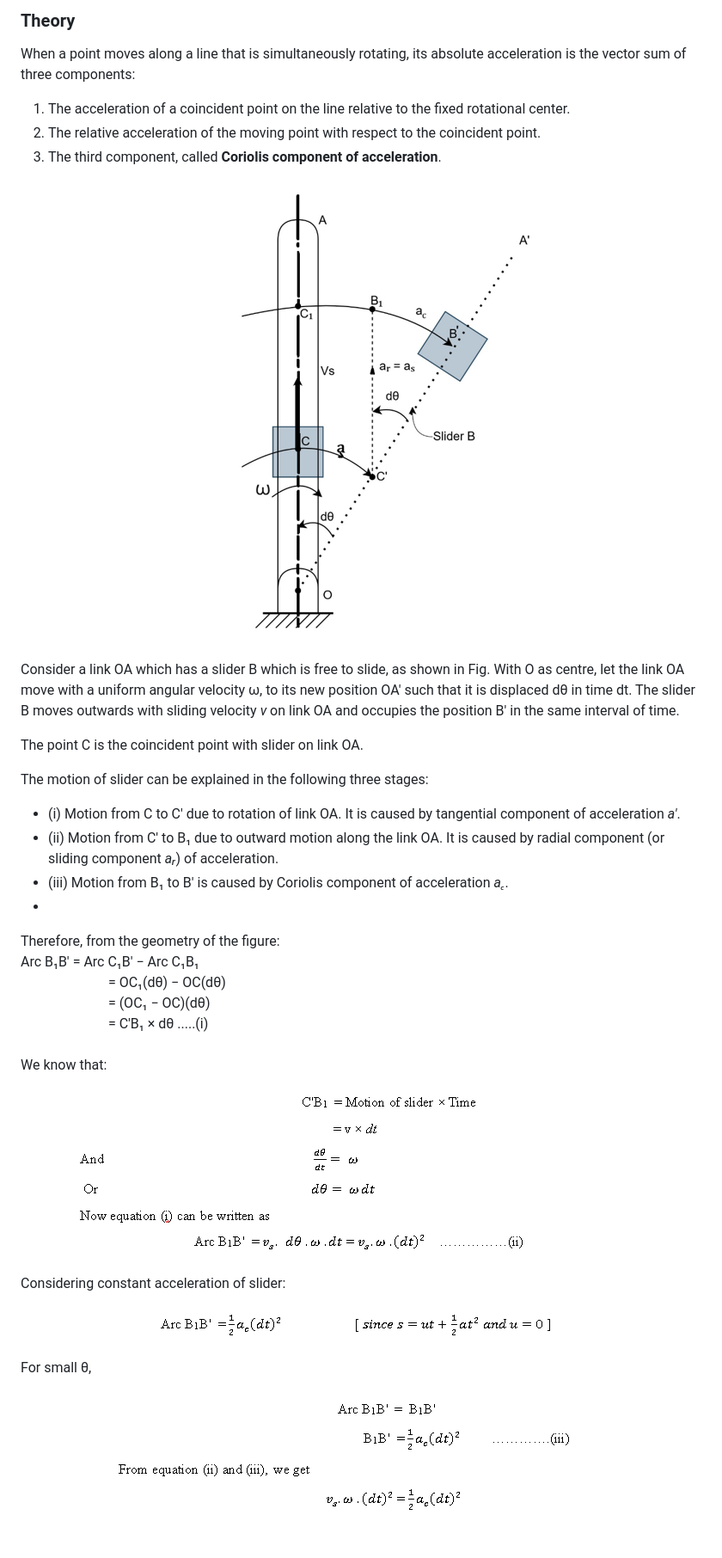
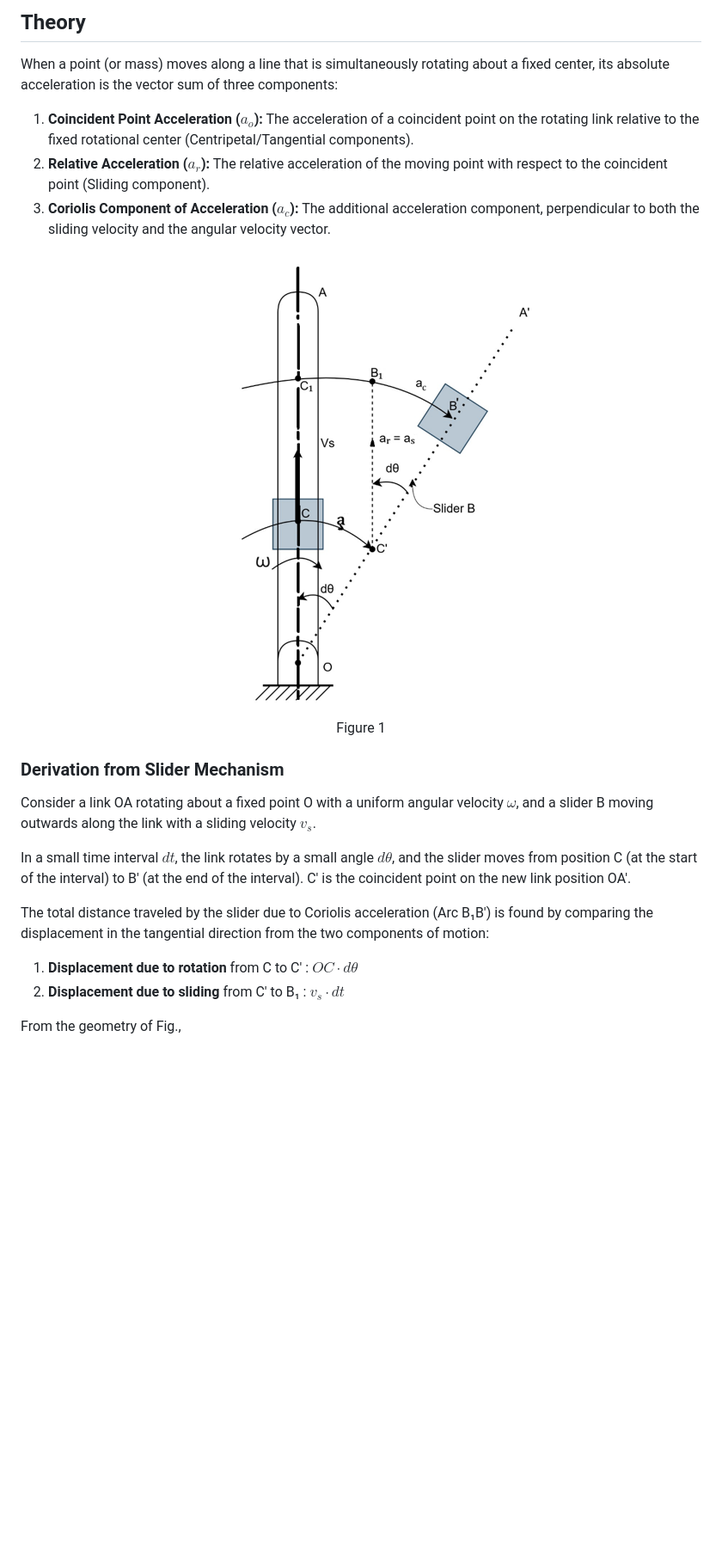
Before and after one commit to virtual-labs/exp-component-of-acceleration-dei, a Markdown page: experiment/theory.md, the part around one of its changes. Shown at 86% size. GitHub-like rendering; blank space fills up the shorter version.

```diff
--- a/experiment/theory.md
+++ b/experiment/theory.md
@@ -1,44 +1,26 @@
-### Theory
+## Theory
 
-When a point moves along a line that is simultaneously rotating, its absolute acceleration is the vector sum of three components:
+When a point (or mass) moves along a line that is simultaneously rotating about a fixed center, its absolute acceleration is the vector sum of three components:
 
-1. The acceleration of a coincident point on the line relative to the fixed rotational center.
-2. The relative acceleration of the moving point with respect to the coincident point.
-3. The third component, called **Coriolis component of acceleration**.
+1. **Coincident Point Acceleration ($a_o$):** The acceleration of a coincident point on the rotating link relative to the fixed rotational center (Centripetal/Tangential components).
+2. **Relative Acceleration ($a_r$):** The relative acceleration of the moving point with respect to the coincident point (Sliding component).
+3. **Coriolis Component of Acceleration ($a_c$):** The additional acceleration component, perpendicular to both the sliding velocity and the angular velocity vector.
 
-<p align="center">
-  <img src="images/Coriolis_component.png" alt="Coriolis component">
-</p>
+<div align="center">
+<img src="images/Coriolis_component.png" style="max-width:100%; height:auto;">
+<p>Figure 1</p>
+</div>
 
-Consider a link OA which has a slider B which is free to slide, as shown in Fig. With O as centre, let the link OA move with a uniform angular velocity ω, to its new position OA' such that it is displaced dθ in time dt. The slider B moves outwards with sliding velocity *v* on link OA and occupies the position B' in the same interval of time.
+### Derivation from Slider Mechanism
 
-The point C is the coincident point with slider on link OA.
+Consider a link OA rotating about a fixed point O with a uniform angular velocity $\omega$, and a slider B moving outwards along the link with a sliding velocity $v_s$.
 
-The motion of slider can be explained in the following three stages:
+In a small time interval $dt$, the link rotates by a small angle $d\theta$, and the slider moves from position C (at the start of the interval) to B' (at the end of the interval). C' is the coincident point on the new link position OA'.
 
-- (i) Motion from C to C' due to rotation of link OA. It is caused by tangential component of acceleration *a′*.
-- (ii) Motion from C' to B₁ due to outward motion along the link OA. It is caused by radial component (or sliding component *aᵣ*) of acceleration.
-- (iii) Motion from B₁ to B' is caused by Coriolis component of acceleration *a꜀*.
--
-Therefore, from the geometry of the figure:
-Arc B₁B′ = Arc C₁B′ − Arc C₁B₁
-&emsp;&emsp;&emsp;&emsp;&emsp;&emsp;&nbsp;= OC₁(dθ) − OC(dθ)
-&emsp;&emsp;&emsp;&emsp;&emsp;&emsp;&nbsp;= (OC₁ − OC)(dθ)
-&emsp;&emsp;&emsp;&emsp;&emsp;&emsp;&nbsp;= C′B₁ × dθ  .....(i)
-\
-\
-We know that:
-<p align="center">
-  <img src="images/formula-slider-motion.png" alt="Coriolis Formula Derivation 1">
-</p>
+The total distance traveled by the slider due to Coriolis acceleration (Arc B₁B') is found by comparing the displacement in the tangential direction from the two components of motion:
 
-Considering constant acceleration of slider:
-<p align="center">
-  <img src="images/formula-acceleration.png" alt="Coriolis Formula Derivation 2">
-</p>
+1. **Displacement due to rotation** from C to C' : $OC \cdot d\theta$
+2. **Displacement due to sliding** from C' to B₁ : $v_s \cdot dt$
 
-For small θ,
-<p align="center">
-  <img src="images/formula-small-theta.png" alt="Coriolis Formula Small Theta">
-</p>
+From the geometry of Fig.,
 
```
Also changed, not shown: other parts of experiment/theory.md (+133 -77 lines).
